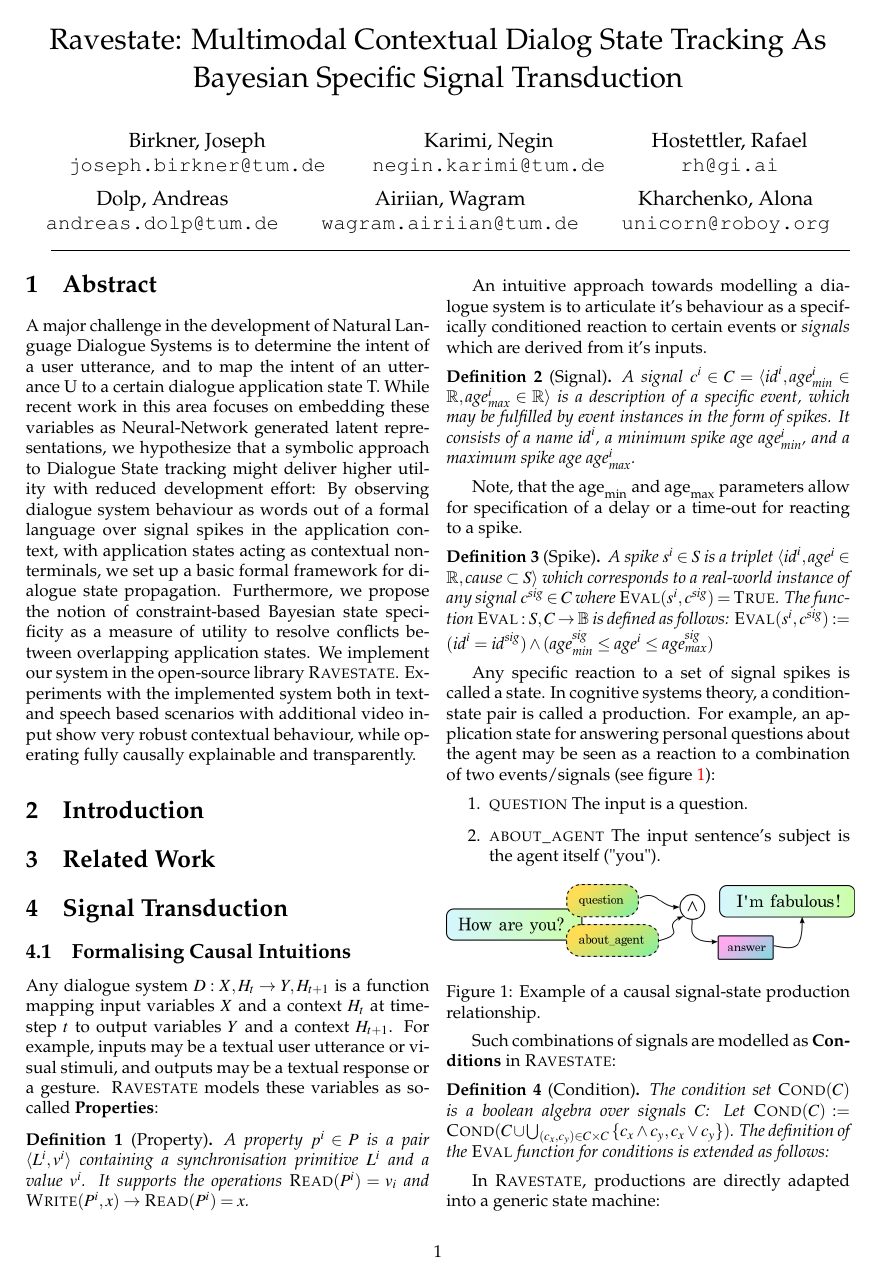
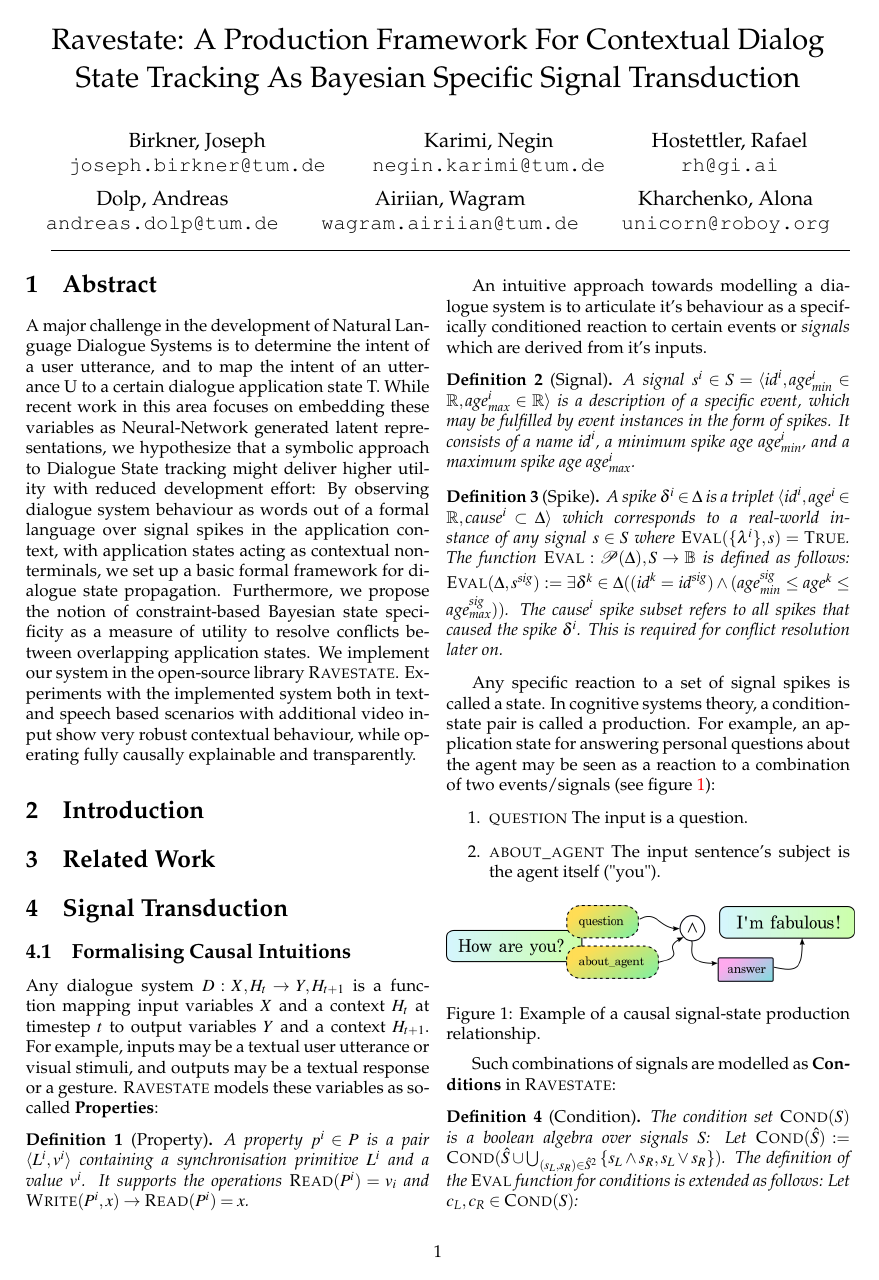
Before and after one commit to Roboy/ravestate, a LaTeX document (resources/paper/main.tex): page 1 of 2. Compiled offline with pdfLaTeX.

Commit message:
Changed Signal symbol to delta.

```diff
--- a/resources/paper/main.tex
+++ b/resources/paper/main.tex
@@ -58,7 +58,7 @@
 \ignoretheorems{equ}
 
 % ==============================================================
-\title{Ravestate: Multimodal Contextual Dialog State Tracking As Bayesian Specific Signal Transduction}
+\title{Ravestate: A Production Framework For Contextual Dialog State Tracking As Bayesian Specific Signal Transduction}
 \author{
 	Birkner, Joseph \\ \texttt{joseph.birkner@tum.de}
 	\and
@@ -100,7 +100,7 @@ Experiments with the implemented system both in text- and speech based scenarios
 
 \subsection{Formalising Causal Intuitions}
 
-Any dialogue system $D: X,H_t \rightarrow Y,H_{t+1}$ is a function mapping input variables $X$ and a context $H_t$ at time-step $t$ to output variables $Y$ and a context $H_{t+1}$. For example, inputs may be a textual user utterance or visual stimuli, and outputs may be a textual response or a gesture. \rasta models these variables as so-called \textbf{Properties}:
+Any dialogue system $D: X,H_t \rightarrow Y,H_{t+1}$ is a function mapping input variables $X$ and a context $H_t$ at timestep $t$ to output variables $Y$ and a context $H_{t+1}$. For example, inputs may be a textual user utterance or visual stimuli, and outputs may be a textual response or a gesture. \rasta models these variables as so-called \textbf{Properties}:
 
 \begin{definition}[Property]
 A property $p^i \in P$ is a pair $\langle L^i, v^i \rangle$ containing a synchronisation primitive $L^i$ and a value $v^i$. It supports the operations $\mathsc{Read}(P^i) = v_i$ and $\mathsc{Write}(P^i, x) \rightarrow \mathsc{Read}(P^i) = x$.
@@ -109,13 +109,11 @@ A property $p^i \in P$ is a pair $\langle L^i, v^i \rangle$ containing a synchro
 An intuitive approach towards modelling a dialogue system is to articulate it's behaviour as a specifically conditioned reaction to certain events or \textit{signals} which are derived from it's inputs.
 
 \begin{definition}[Signal]
-A signal $c^i \in C = \langle \text{id}^i, \text{age}^i_\text{min} \in \mathbb{R}, \text{age}^i_\text{max} \in \mathbb{R} \rangle$ is a description of a specific event, which may be fulfilled by event instances in the form of \textit{spikes}. It consists of a name $\text{id}^i$, a minimum spike age $\text{age}^i_\text{min}$, and a maximum spike age $\text{age}^i_\text{max}$.
+A signal $s^i \in S = \langle \text{id}^i, \text{age}^i_\text{min} \in \mathbb{R}, \text{age}^i_\text{max} \in \mathbb{R} \rangle$ is a description of a specific event, which may be fulfilled by event instances in the form of \textit{spikes}. It consists of a name $\text{id}^i$, a minimum spike age $\text{age}^i_\text{min}$, and a maximum spike age $\text{age}^i_\text{max}$.
 \end{definition}
 
-Note, that the $\text{age}_\text{min}$ and $\text{age}_\text{max}$ parameters allow for specification of a delay or a time-out for reacting to a spike.
-
 \begin{definition}[Spike]
-A spike $s^i \in S$ is a triplet $\langle \text{id}^i, \text{age}^i \in \mathbb{R}, \text{cause} \subset S \rangle$ which corresponds to a real-world instance of any signal $c^\text{sig} \in C$ where $\mathsc{Eval}(s^i, c^\text{sig}) =  \mathsc{True}$. The function $\mathsc{Eval}: S, C \rightarrow \mathbb{B}$ is defined as follows: $\mathsc{Eval}(s^i, c^\text{sig}) := (\text{id}^i = \text{id}^\text{sig}) \land (\text{age}^\text{sig}_\text{min} \leq \text{age}^i \leq \text{age}^\text{sig}_\text{max})$
+A spike $\delta^i \in \Delta$ is a triplet $\langle \text{id}^i, \text{age}^i \in \mathbb{R}, \text{cause}^i \subset \Delta \rangle$ which corresponds to a real-world instance of any signal $s \in S$ where $\mathsc{Eval}(\{\lambda^i\}, s) = \mathsc{True}$. The function $\mathsc{Eval}: \mathcal{P}(\Delta), S \rightarrow \mathbb{B}$ is defined as follows: $\mathsc{Eval}(\Delta, s^\text{sig}) := \exists \delta^k \in \Delta ( (\text{id}^k = \text{id}^\text{sig}) \land (\text{age}^\text{sig}_\text{min} \leq \text{age}^k \leq \text{age}^\text{sig}_\text{max}) )$. The $\text{cause}^i$ spike subset refers to all spikes that caused the spike $\delta^i$. This is required for conflict resolution later on.
 \end{definition}
 
 Any specific reaction to a set of signal spikes is called a state. In cognitive systems theory, a condition-state pair is called a production. For example, an application state for answering personal questions about the agent may be seen as a reaction to a combination of two events/signals (see figure \ref{fig:ex1}):
@@ -134,4 +132,5 @@ Any specific reaction to a set of signal spikes is called a state. In cognitive
 Such combinations of signals are modelled as \textbf{Conditions} in \rasta:
 
 \begin{definition}[Condition]
-The condition set $\mathsc{Cond}(C)$ is a boolean algebra over signals $C$: Let $\mathsc{Cond}(C) := \mathsc{Cond}(C \cup \bigcup_{(c_x, c_y) \in C \times C}{\{c_x \land c_y, c_x \lor c_y\}})$. The definition of the $\mathsc{Eval}$ function for conditions is extended as follows:
+The condition set $\mathsc{Cond}(S)$ is a boolean algebra over signals $S$: Let $\mathsc{Cond}(\hat{S}) := \mathsc{Cond}(\hat{S} \cup \bigcup_{(s_L, s_R) \in \hat{S}^2}{\{s_L \land s_R, s_L \lor s_R\}})$. The definition of the $\mathsc{Eval}$ function for conditions is extended as follows: Let $c_\text{L}, c_\text{R} \in \mathsc{Cond}(S)$:
+\begin{itemize}
```
Also changed, not shown: resources/paper/main.tex (5 more changed lines).
